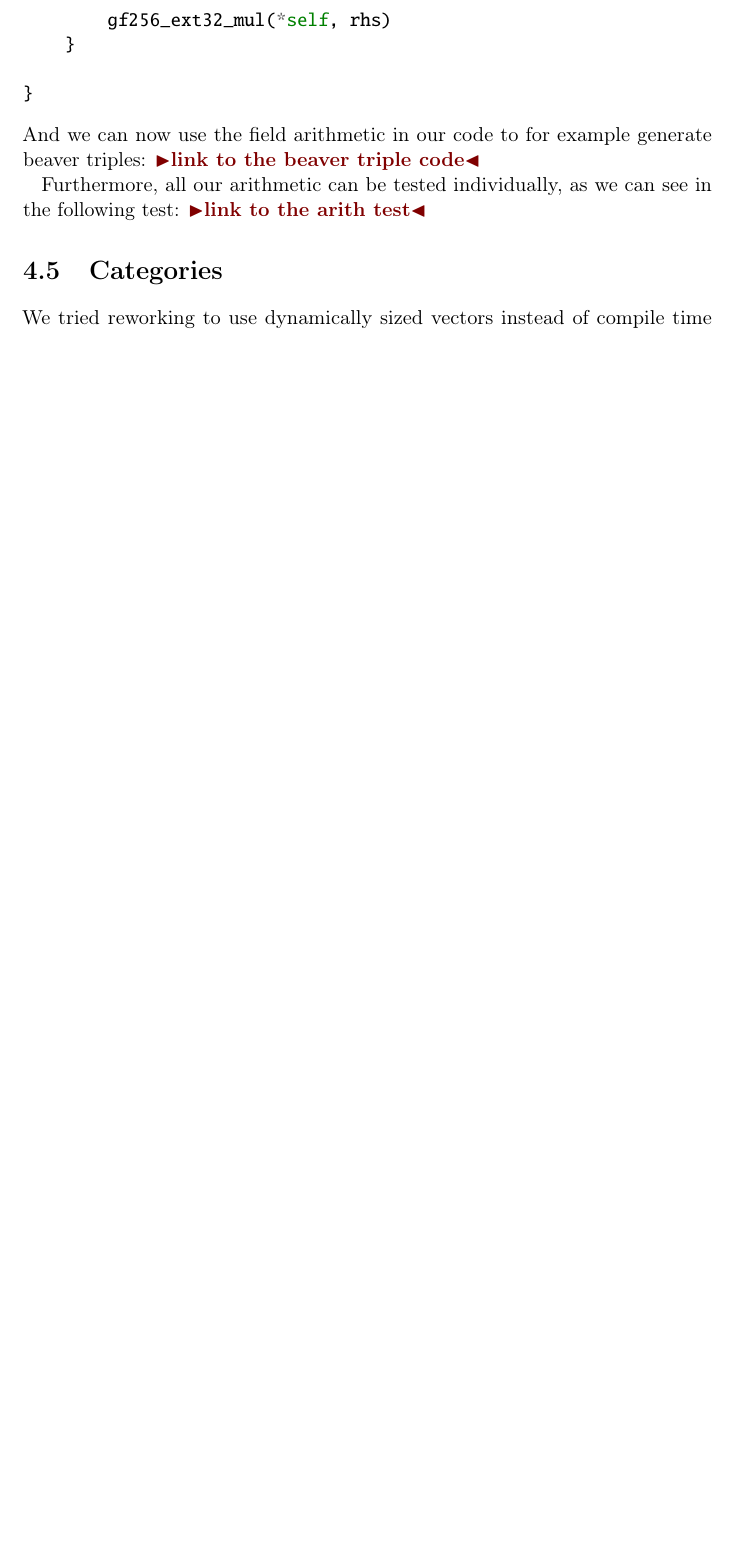
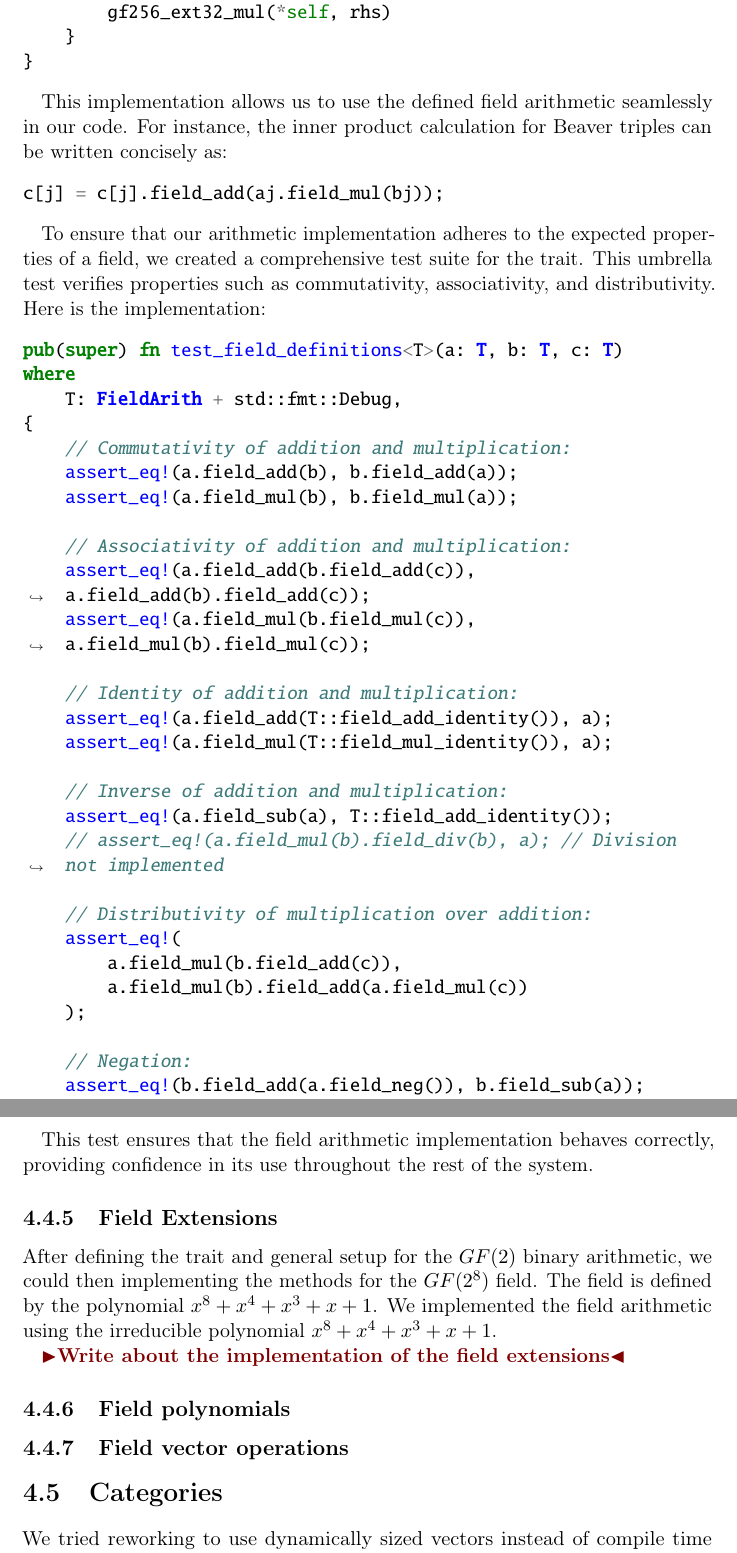
Before and after one commit to Mactherobot/sdith-rust, a LaTeX thesis (project/template.tex): part of page 72 of 86 before the commit and two parts of pages 73 and 74 of 88 after it, the two joined at a grey line, cut so that both start at the same text, the shorter picture padded with empty space. Compiled offline with pdfLaTeX.

Commit message:
Write about field arithmetic

```diff
--- a/project/template.tex
+++ b/project/template.tex
@@ -2225,20 +2225,60 @@ impl FieldArith for FPoint {
 }
 \end{minted}
-And we can now use the field arithmetic in our code to for example generate beaver triples:
-\todo{link to the beaver triple code}
-
-Furthermore, all our arithmetic can be tested individually, as we can see in the following test:
-\todo{link to the arith test}
+
+This implementation allows us to use the defined field arithmetic seamlessly in our code. For instance, the inner product calculation for Beaver triples can be written concisely as:
+
+\begin{minted}{rust}
+c[j] = c[j].field_add(aj.field_mul(bj));
+\end{minted}
+
+To ensure that our arithmetic implementation adheres to the expected properties of a field, we created a comprehensive test suite for the trait. This umbrella test verifies properties such as commutativity, associativity, and distributivity. Here is the implementation:
+
+\begin{minted}{rust}
+pub(super) fn test_field_definitions<T>(a: T, b: T, c: T)
+where
+    T: FieldArith + std::fmt::Debug,
+{
+    // Commutativity of addition and multiplication:
+    assert_eq!(a.field_add(b), b.field_add(a));
+    assert_eq!(a.field_mul(b), b.field_mul(a));
+
+    // Associativity of addition and multiplication:
+    assert_eq!(a.field_add(b.field_add(c)), a.field_add(b).field_add(c));
+    assert_eq!(a.field_mul(b.field_mul(c)), a.field_mul(b).field_mul(c));
+
+    // Identity of addition and multiplication:
+    assert_eq!(a.field_add(T::field_add_identity()), a);
+    assert_eq!(a.field_mul(T::field_mul_identity()), a);
+
+    // Inverse of addition and multiplication:
+    assert_eq!(a.field_sub(a), T::field_add_identity());
+    // assert_eq!(a.field_mul(b).field_div(b), a); // Division not implemented
+
+    // Distributivity of multiplication over addition:
+    assert_eq!(
+        a.field_mul(b.field_add(c)),
+        a.field_mul(b).field_add(a.field_mul(c))
+    );
+
+    // Negation:
+    assert_eq!(b.field_add(a.field_neg()), b.field_sub(a));
+}
+\end{minted}
+
+This test ensures that the field arithmetic implementation behaves correctly, providing confidence in its use throughout the rest of the system.
+
+\subsection{Field Extensions}\label{sub:field_extensions}
+After defining the trait and general setup for the $GF(2)$ binary arithmetic, we could then implementing the methods for the $GF(2^8)$ field. The field is defined by the polynomial $x^8 + x^4 + x^3 + x + 1$. We implemented the field arithmetic using the irreducible polynomial $x^8 + x^4 + x^3 + x + 1$.
+
+\todo{Write about the implementation of the field extensions}
+
+
+\subsection{Field polynomials}\label{sub:field_polynomials} % (fold)
+
+\subsection{Field vector operations}\label{sub:field_vector_operations} % (fold)
 
 \section{Categories}\label{sub:categories} % (fold)
 We tried reworking to use dynamically sized vectors instead of compile time sized arrays. Which proved to be a big rework and refactor. Benching showed slower running times. So instead we went with compile time script to set the constants.
-
-% Removed after using feature flags instead
-% \subsubsection{Environment variables}\label{sub:env_vars}
-% Environment variables can be set in the command line or given to the compiler when invoking cargo. The following code snippet shows how you would pass the category to the compiler. Due to the fact that we went with
-% \begin{minted}{bash}
-% ~$ SDITH_CATEGORY=5 cargo bench
-% \end{minted}
 
 After implementing the environment variables, we realised that we could also use feature flags to change the category. This is done by adding the following to the Cargo.toml file.
 \begin{minted}{rust}
```
Also changed, not shown: project/template.tex (12 more changed lines).
